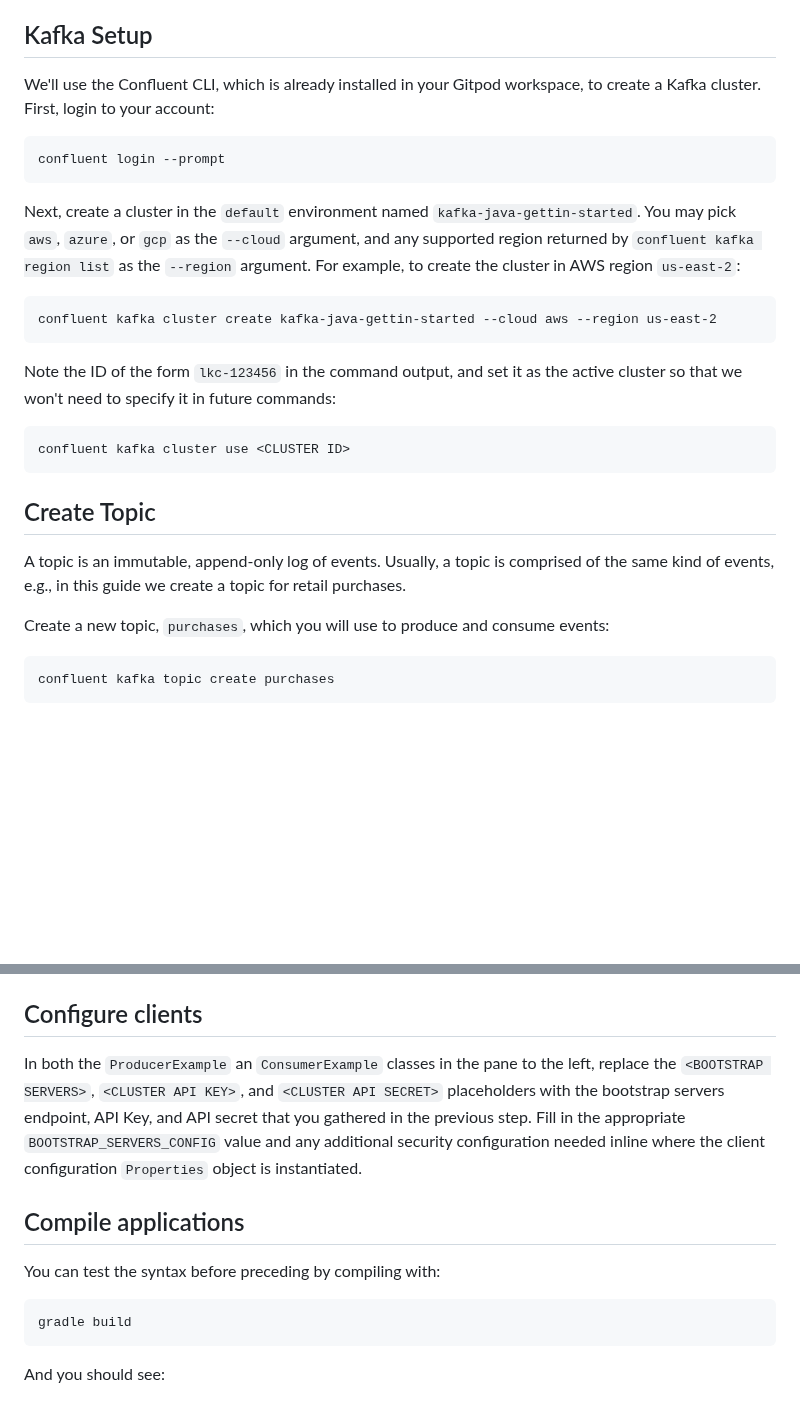
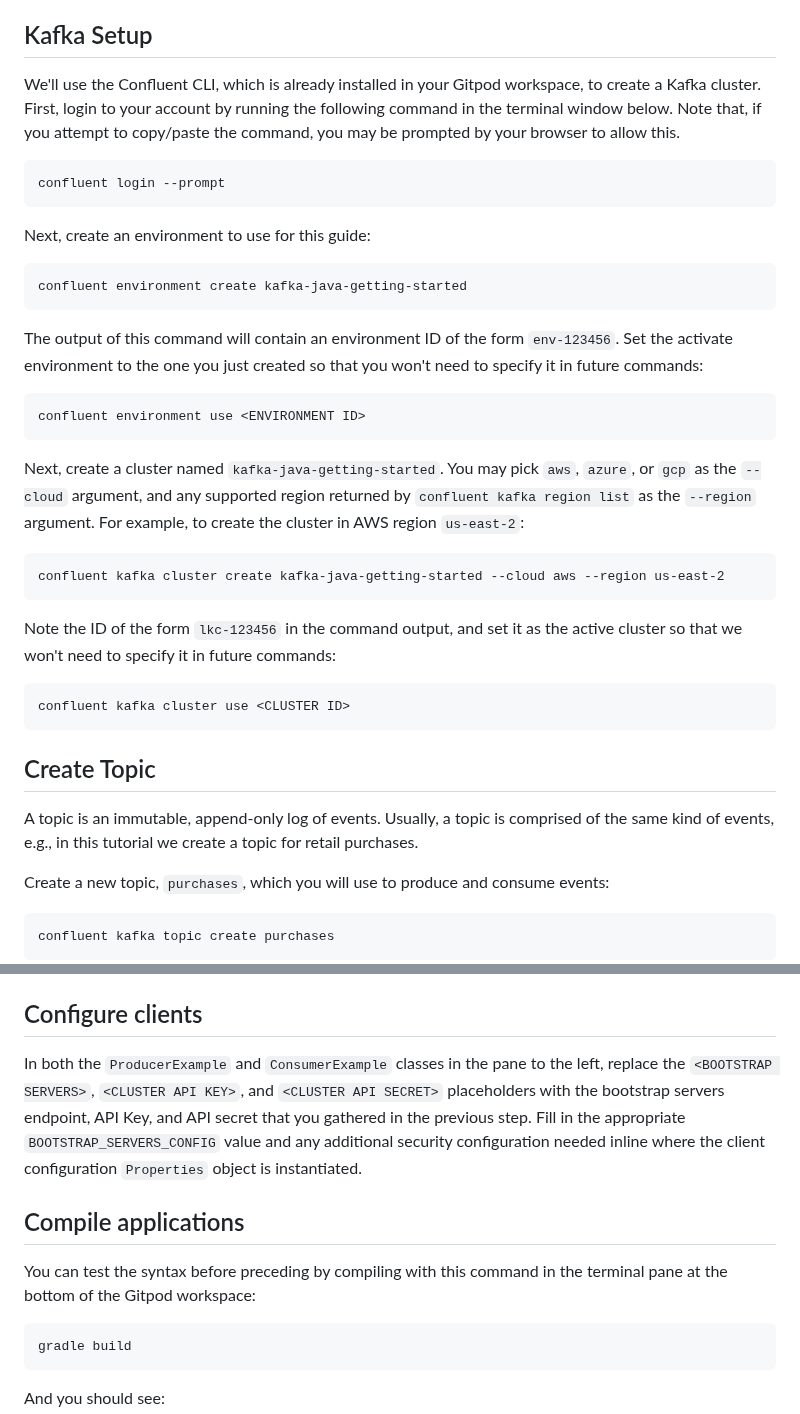
Before and after one commit to confluentinc/getting-started-guides, a Markdown page: java/gitpod.md, 2 parts joined by grey strips. GitHub-like rendering; blank space fills up the shorter version.

Commit message:
add gitpod workspace-specific instructions

````diff
--- a/java/gitpod.md
+++ b/java/gitpod.md
@@ -17,16 +17,28 @@ With this promo code, you will not have to enter your credit card info for 30 da
 
 ## Kafka Setup
 
-We'll use the Confluent CLI, which is already installed in your Gitpod workspace, to create a Kafka cluster. First, login to your account:
+We'll use the Confluent CLI, which is already installed in your Gitpod workspace, to create a Kafka cluster. First, login to your account by running the following command in the terminal window below. Note that, if you attempt to copy/paste the command, you may be prompted by your browser to allow this.
 
 ```
 confluent login --prompt
 ```
 
-Next, create a cluster in the `default` environment named `kafka-java-gettin-started`. You may pick `aws`, `azure`, or `gcp` as the `--cloud` argument, and any supported region returned by `confluent kafka region list` as the `--region` argument. For example, to create the cluster in AWS region `us-east-2`:
+Next, create an environment to use for this guide:
 
 ```
-confluent kafka cluster create kafka-java-gettin-started --cloud aws --region us-east-2
+confluent environment create kafka-java-getting-started
+```
+
+The output of this command will contain an environment ID of the form `env-123456`. Set the activate environment to the one you just created so that you won't need to specify it in future commands:
+
+```
+confluent environment use <ENVIRONMENT ID>
+```
+
+Next, create a cluster named `kafka-java-getting-started`. You may pick `aws`, `azure`, or `gcp` as the `--cloud` argument, and any supported region returned by `confluent kafka region list` as the `--region` argument. For example, to create the cluster in AWS region `us-east-2`:
+
+```
+confluent kafka cluster create kafka-java-getting-started --cloud aws --region us-east-2
 ```
 
 Note the ID of the form `lkc-123456` in the command output, and set it as the active cluster so that we won't need to specify it in future commands:
@@ -37,7 +49,7 @@ confluent kafka cluster use <CLUSTER ID>
 
 ## Create Topic
 
-A topic is an immutable, append-only log of events. Usually, a topic is comprised of the same kind of events, e.g., in this guide we create a topic for retail purchases.
+A topic is an immutable, append-only log of events. Usually, a topic is comprised of the same kind of events, e.g., in this tutorial we create a topic for retail purchases.
 
 Create a new topic, `purchases`, which you will use to produce and consume events:
 
@@ -63,12 +75,12 @@ You will use the `Endpoint` value _after_ `SASL_SSL://` as the bootstrap servers
 
 ## Configure clients
 
-In both the `ProducerExample` an `ConsumerExample` classes in the pane to the left, replace the `<BOOTSTRAP SERVERS>`, `<CLUSTER API KEY>`, and `<CLUSTER API SECRET>` placeholders with the bootstrap servers endpoint, API Key, and API secret that you gathered in the previous step.
+In both the `ProducerExample` and `ConsumerExample` classes in the pane to the left, replace the `<BOOTSTRAP SERVERS>`, `<CLUSTER API KEY>`, and `<CLUSTER API SECRET>` placeholders with the bootstrap servers endpoint, API Key, and API secret that you gathered in the previous step.
 Fill in the appropriate `BOOTSTRAP_SERVERS_CONFIG` value and any additional security configuration needed inline where the client configuration `Properties` object is instantiated.
 
 ## Compile applications
 
-You can test the syntax before preceding by compiling with:
+You can test the syntax before preceding by compiling with this command in the terminal pane at the bottom of the Gitpod workspace:
 
 ```sh
 gradle build
````
